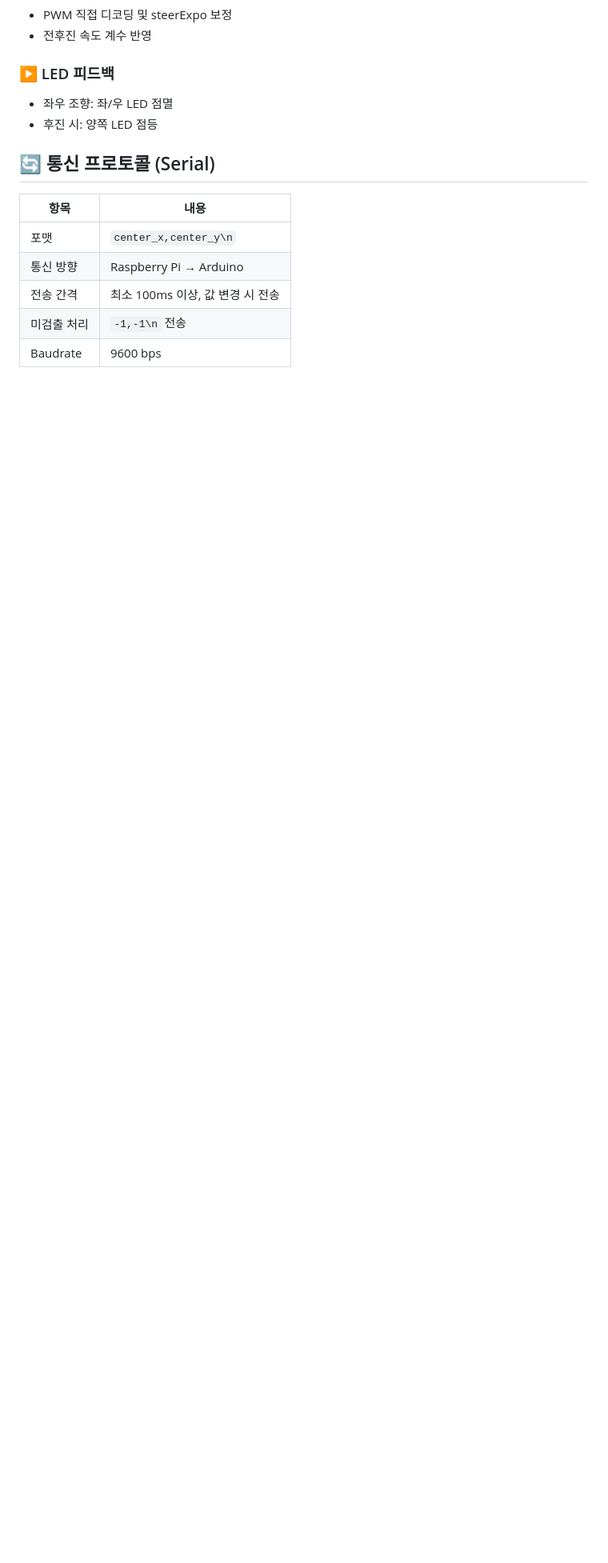
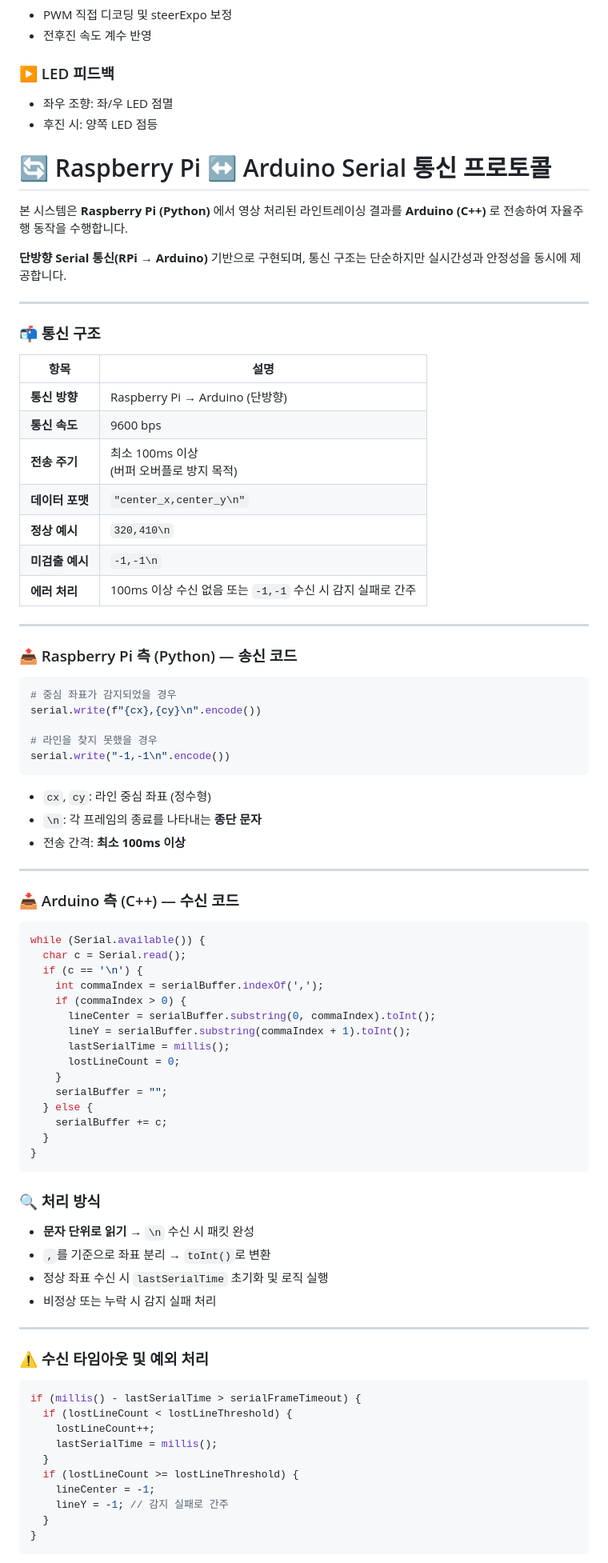
Before and after one commit to YUNCHANGHYEOK/RC_Project, a Markdown page: README.md, the part around the change printed below. Shown: that part at 80% size. Drawn GitHub-style; blank space fills up the shorter version.

````diff
--- a/README.md
+++ b/README.md
@@ -99,12 +99,85 @@
 - 좌우 조향: 좌/우 LED 점멸
 - 후진 시: 양쪽 LED 점등
 
-## 🔄 통신 프로토콜 (Serial)
+# 🔄 Raspberry Pi ↔ Arduino Serial 통신 프로토콜
 
-| 항목           | 내용                             |
-|----------------|----------------------------------|
-| 포맷           | `center_x,center_y\n`            |
-| 통신 방향      | Raspberry Pi → Arduino           |
-| 전송 간격      | 최소 100ms 이상, 값 변경 시 전송 |
-| 미검출 처리     | `-1,-1\n` 전송                   |
-| Baudrate       | 9600 bps                         |
+본 시스템은 **Raspberry Pi (Python)** 에서 영상 처리된 라인트레이싱 결과를 **Arduino (C++)** 로 전송하여 자율주행 동작을 수행합니다.
+
+  **단방향 Serial 통신(RPi → Arduino)** 기반으로 구현되며, 통신 구조는 단순하지만 실시간성과 안정성을 동시에 제공합니다.
+
+---
+
+### 📬 통신 구조
+
+| 항목             | 설명 |
+|------------------|------|
+| **통신 방향**     | Raspberry Pi → Arduino (단방향) |
+| **통신 속도**     | 9600 bps |
+| **전송 주기**     | 최소 100ms 이상<br>(버퍼 오버플로 방지 목적) |
+| **데이터 포맷**   | `"center_x,center_y\n"` |
+| **정상 예시**     | `320,410\n` |
+| **미검출 예시**   | `-1,-1\n` |
+| **에러 처리**     | 100ms 이상 수신 없음 또는 `-1,-1` 수신 시 감지 실패로 간주 |
+
+---
+
+### 📤 Raspberry Pi 측 (Python) — 송신 코드
+
+```python
+# 중심 좌표가 감지되었을 경우
+serial.write(f"{cx},{cy}\n".encode())
+
+# 라인을 찾지 못했을 경우
+serial.write("-1,-1\n".encode())
+```
+
+- `cx`, `cy`: 라인 중심 좌표 (정수형)
+- `\n`: 각 프레임의 종료를 나타내는 **종단 문자**
+- 전송 간격: **최소 100ms 이상**
+
+---
+
+### 📥 Arduino 측 (C++) — 수신 코드
+
+```cpp
+while (Serial.available()) {
+  char c = Serial.read();
+  if (c == '\n') {
+    int commaIndex = serialBuffer.indexOf(',');
+    if (commaIndex > 0) {
+      lineCenter = serialBuffer.substring(0, commaIndex).toInt();
+      lineY = serialBuffer.substring(commaIndex + 1).toInt();
+      lastSerialTime = millis();
+      lostLineCount = 0;
+    }
+    serialBuffer = "";
+  } else {
+    serialBuffer += c;
+  }
+}
+```
+
+### 🔍 처리 방식
+
+- **문자 단위로 읽기** → `\n` 수신 시 패킷 완성
+- `,`를 기준으로 좌표 분리 → `toInt()`로 변환
+- 정상 좌표 수신 시 `lastSerialTime` 초기화 및 로직 실행
+- 비정상 또는 누락 시 감지 실패 처리
+
+---
+
+### ⚠️ 수신 타임아웃 및 예외 처리
+
+```cpp
+if (millis() - lastSerialTime > serialFrameTimeout) {
+  if (lostLineCount < lostLineThreshold) {
+    lostLineCount++;
+    lastSerialTime = millis();
+  }
+  if (lostLineCount >= lostLineThreshold) {
+    lineCenter = -1;
+    lineY = -1; // 감지 실패로 간주
+  }
+}
+```
+
````
Also changed, not shown: other parts of README.md (+17 -0 lines).
